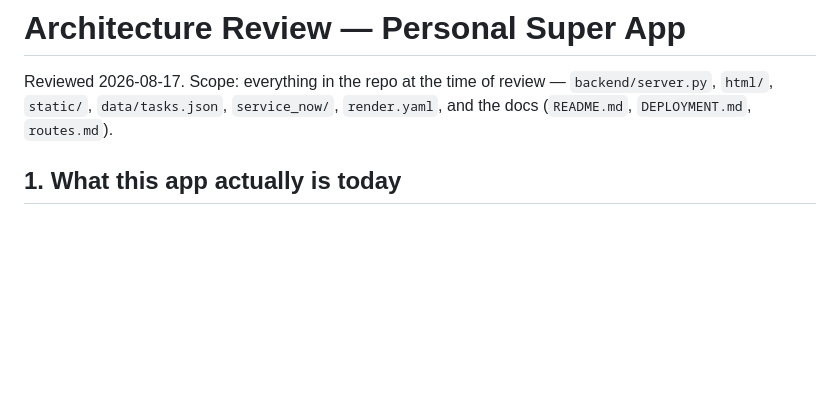
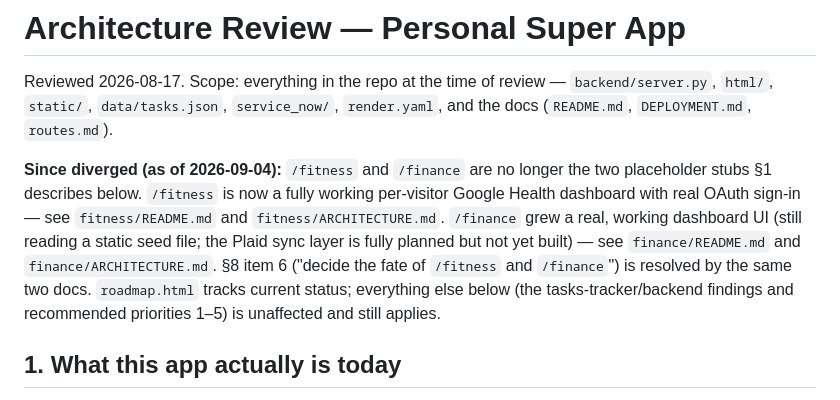
Before and after one commit to agallagher55/Personal_Super_App, a Markdown page: architecture_Review.md, the part around the change. GitHub-like rendering; blank space fills up the shorter version.

Commit message:
Note where architecture_Review.md has since diverged
The review is explicitly a dated snapshot (2026-08-17), but its §1
"two placeholder stubs" framing for /fitness and /finance is now wrong
for both. Add an erratum note pointing at the docs that are current
(fitness/README.md, fitness/ARCHITECTURE.md, finance/README.md,
finance/ARCHITECTURE.md, roadmap.html) rather than rewriting a doc
that's meant to be a point-in-time record.

Co-Authored-By: Claude Sonnet 5 <noreply@anthropic.com>
Claude-Session: https://claude.ai/code/session_01SjrX91jnFmnHk1RycoR1WT

```diff
--- a/architecture_Review.md
+++ b/architecture_Review.md
@@ -3,6 +3,18 @@
 Reviewed 2026-08-17. Scope: everything in the repo at the time of review —
 `backend/server.py`, `html/`, `static/`, `data/tasks.json`, `service_now/`,
 `render.yaml`, and the docs (`README.md`, `DEPLOYMENT.md`, `routes.md`).
+
+**Since diverged (as of 2026-09-04):** `/fitness` and `/finance` are no
+longer the two placeholder stubs §1 describes below. `/fitness` is now a
+fully working per-visitor Google Health dashboard with real OAuth
+sign-in — see `fitness/README.md` and `fitness/ARCHITECTURE.md`.
+`/finance` grew a real, working dashboard UI (still reading a static
+seed file; the Plaid sync layer is fully planned but not yet built) —
+see `finance/README.md` and `finance/ARCHITECTURE.md`. §8 item 6
+("decide the fate of `/fitness` and `/finance`") is resolved by the
+same two docs. `roadmap.html` tracks current status; everything else
+below (the tasks-tracker/backend findings and recommended priorities
+1–5) is unaffected and still applies.
 
 ## 1. What this app actually is today
 
```
